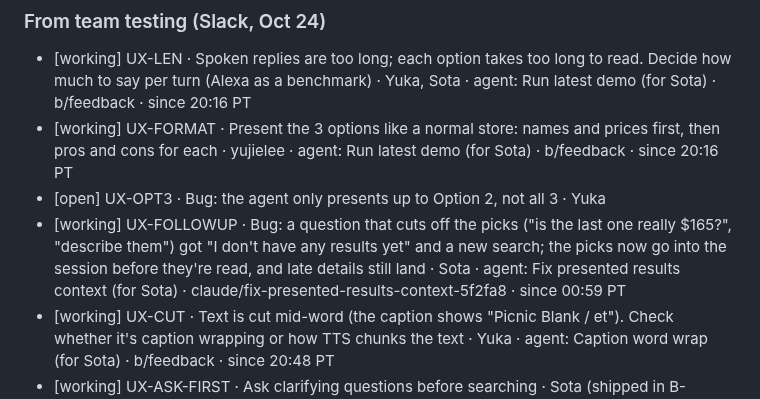
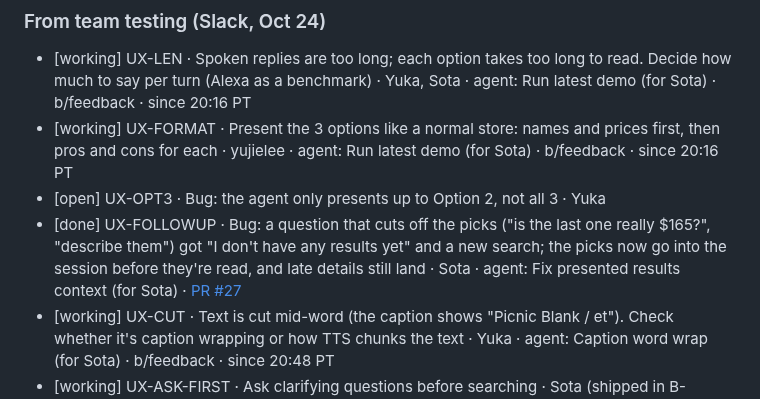
Before and after one commit to Rum1324/Visy-shopping-assistant, a Markdown page: TODO.md, the part around the change. GitHub-like rendering.

Commit message:
todo: link UX-FOLLOWUP to PR #27
Co-Authored-By: Claude Opus 5.5 <noreply@anthropic.com>

```diff
--- a/TODO.md
+++ b/TODO.md
@@ -37,7 +37,7 @@ Line format: `[status] ID · task · owner · branch · since HH:MM PT`. Use one
 - [working] UX-LEN · Spoken replies are too long; each option takes too long to read. Decide how much to say per turn (Alexa as a benchmark) · Yuka, Sota · agent: Run latest demo (for Sota) · b/feedback · since 20:16 PT
 - [working] UX-FORMAT · Present the 3 options like a normal store: names and prices first, then pros and cons for each · yujielee · agent: Run latest demo (for Sota) · b/feedback · since 20:16 PT
 - [open] UX-OPT3 · Bug: the agent only presents up to Option 2, not all 3 · Yuka
-- [working] UX-FOLLOWUP · Bug: a question that cuts off the picks ("is the last one really $165?", "describe them") got "I don't have any results yet" and a new search; the picks now go into the session before they're read, and late details still land · Sota · agent: Fix presented results context (for Sota) · claude/fix-presented-results-context-5f2fa8 · since 00:59 PT
+- [done] UX-FOLLOWUP · Bug: a question that cuts off the picks ("is the last one really $165?", "describe them") got "I don't have any results yet" and a new search; the picks now go into the session before they're read, and late details still land · Sota · agent: Fix presented results context (for Sota) · [PR #27](https://github.com/Rum1324/Visy-shopping-assistant/pull/27)
 - [working] UX-CUT · Text is cut mid-word (the caption shows "Picnic Blank / et"). Check whether it's caption wrapping or how TTS chunks the text · Yuka · agent: Caption word wrap (for Sota) · b/feedback · since 20:48 PT
 - [working] UX-ASK-FIRST · Ask clarifying questions before searching · Sota (shipped in B-NARROW / PR #12; now one question at a time) · agent: Run latest demo (for Sota) · b/feedback · since 20:16 PT
 - [open] UX-NARROW · Decide how to handle the 3 narrowing/filtering options · Yuka
```
